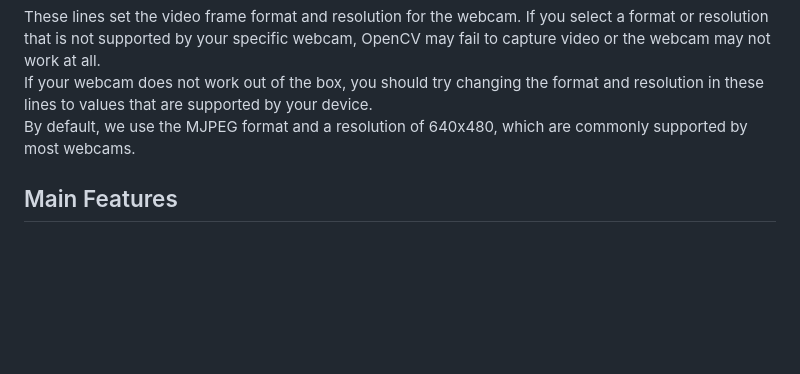
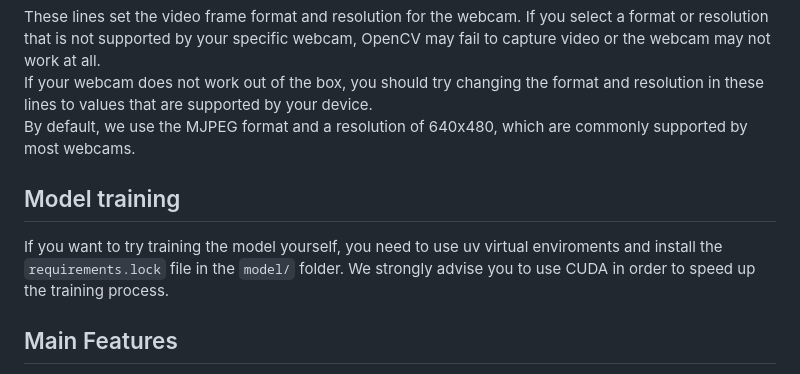
Before and after one commit to Antqnio/Progetto-Laboratorio-D-Informatica-Applicata, a Markdown page: README.md, the part around the change. Rendered like a GitHub page; blank space fills up the shorter version.

```diff
--- a/README.md
+++ b/README.md
@@ -97,6 +97,10 @@ These lines set the video frame format and resolution for the webcam. If you sel
 If your webcam does not work out of the box, you should try changing the format and resolution in these lines to values that are supported by your device.
 By default, we use the MJPEG format and a resolution of 640x480, which are commonly supported by most webcams.
 
+## Model training
+If you want to try training the model yourself, you need to use uv virtual enviroments and install the `requirements.lock` file in the `model/` folder.
+We strongly advise you to use CUDA in order to speed up the training process.
+
 ## Main Features
 
 - **Gesture-Command Configuration:** Bind gestures to system commands via the web UI.
```
